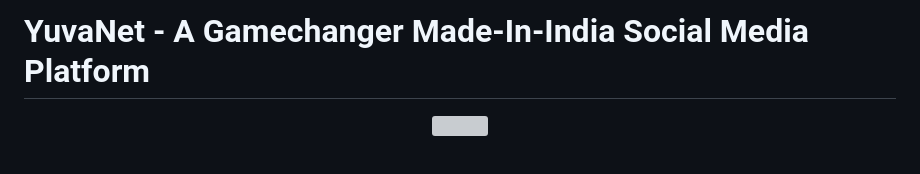
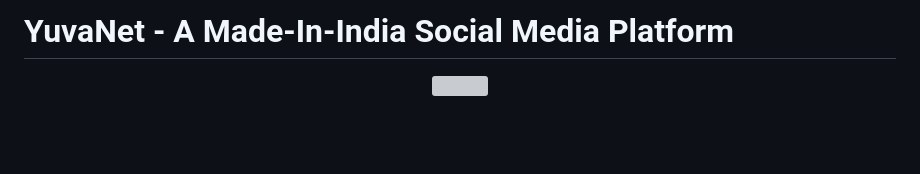
Before and after one commit to sanchayan7432/YuvaNet-A-Made-in-India-Social-Media-Platform, a Markdown page: README.md, the part around the change. Drawn GitHub-style; blank space fills up the shorter version; grey boxes are pictures that could not be loaded.

```diff
--- a/README.md
+++ b/README.md
@@ -1,4 +1,4 @@
-# YuvaNet - A Gamechanger Made-In-India Social Media Platform
+# YuvaNet - A Made-In-India Social Media Platform
 
 
 <p align="center"> <img src="https://github.com/sanchayan7432/YuvaNet-A-Made-in-India-Social-Media-Platform/blob/main/socials/static/images/truffle.png" height=200 /> </p>
```
